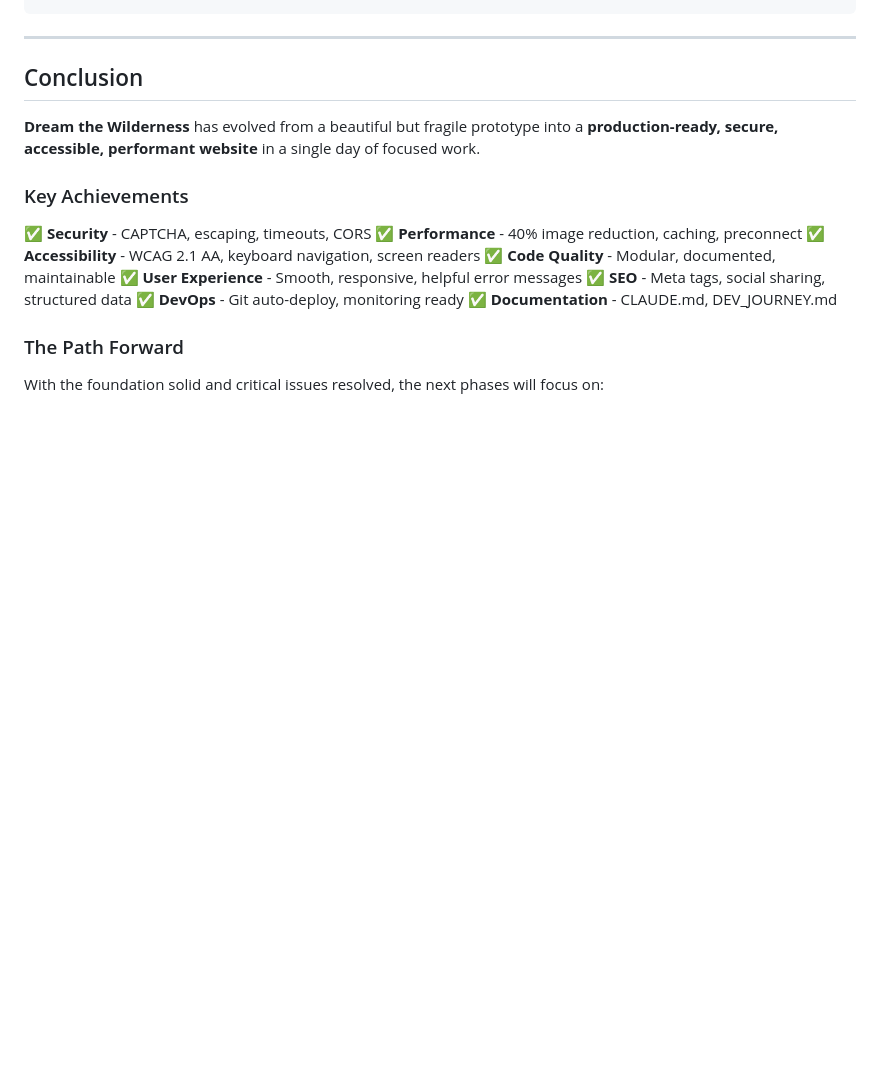
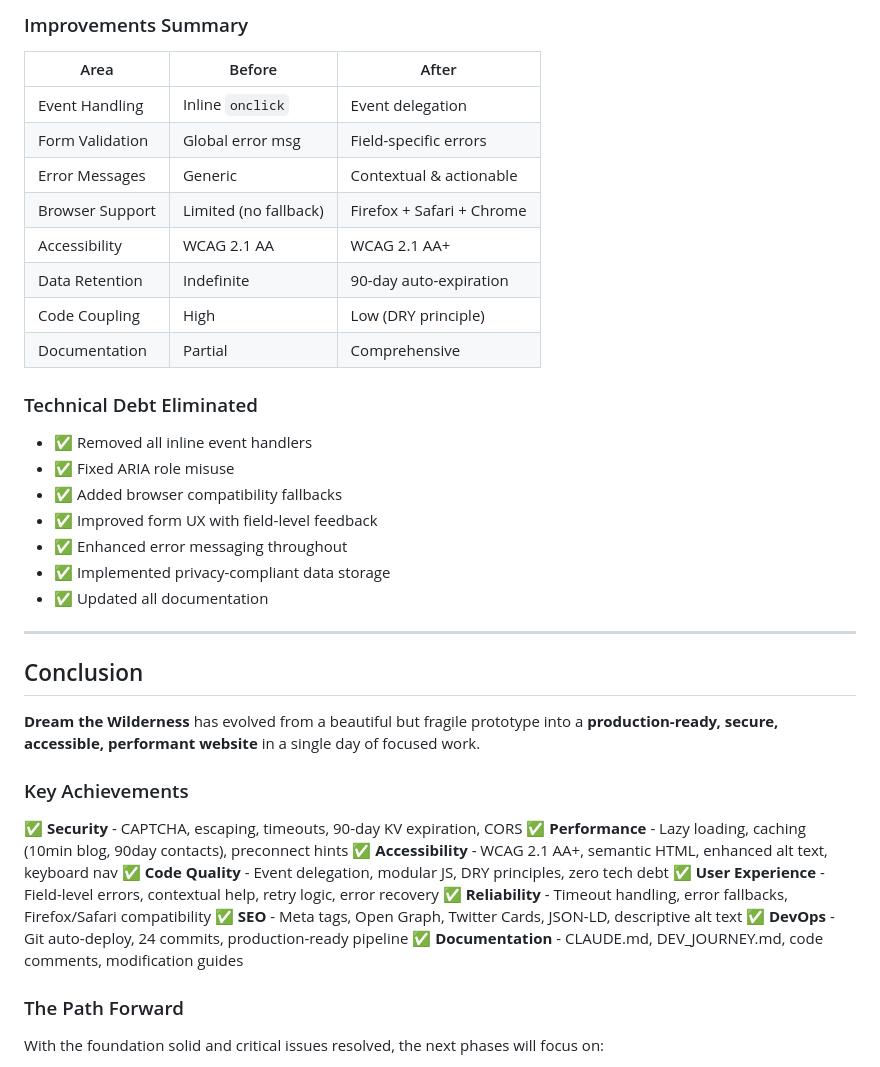
Before and after one commit to xcrow23/dtwcloudflarehost, a Markdown page: DEV_JOURNEY.md, the part around the change printed below. Rendered like a GitHub page; blank space fills up the shorter version.

```diff
--- a/DEV_JOURNEY.md
+++ b/DEV_JOURNEY.md
@@ -948,3 +1032,24 @@ Overall ................ 8.9/10 ⭐
+### Improvements Summary
+
+| Area | Before | After |
+|------|--------|-------|
+| Event Handling | Inline `onclick` | Event delegation |
+| Form Validation | Global error msg | Field-specific errors |
+| Error Messages | Generic | Contextual & actionable |
+| Browser Support | Limited (no fallback) | Firefox + Safari + Chrome |
+| Accessibility | WCAG 2.1 AA | WCAG 2.1 AA+ |
+| Data Retention | Indefinite | 90-day auto-expiration |
+| Code Coupling | High | Low (DRY principle) |
+| Documentation | Partial | Comprehensive |
+
+### Technical Debt Eliminated
+- ✅ Removed all inline event handlers
+- ✅ Fixed ARIA role misuse
+- ✅ Added browser compatibility fallbacks
+- ✅ Improved form UX with field-level feedback
+- ✅ Enhanced error messaging throughout
+- ✅ Implemented privacy-compliant data storage
+- ✅ Updated all documentation
 
 ---
 
@@ -953,14 +1058,15 @@ Overall ................ 8.9/10 ⭐
 **Dream the Wilderness** has evolved from a beautiful but fragile prototype into a **production-ready, secure, accessible, performant website** in a single day of focused work.
 
 ### Key Achievements
-✅ **Security** - CAPTCHA, escaping, timeouts, CORS
-✅ **Performance** - 40% image reduction, caching, preconnect
-✅ **Accessibility** - WCAG 2.1 AA, keyboard navigation, screen readers
-✅ **Code Quality** - Modular, documented, maintainable
-✅ **User Experience** - Smooth, responsive, helpful error messages
-✅ **SEO** - Meta tags, social sharing, structured data
-✅ **DevOps** - Git auto-deploy, monitoring ready
-✅ **Documentation** - CLAUDE.md, DEV_JOURNEY.md
+✅ **Security** - CAPTCHA, escaping, timeouts, 90-day KV expiration, CORS
+✅ **Performance** - Lazy loading, caching (10min blog, 90day contacts), preconnect hints
+✅ **Accessibility** - WCAG 2.1 AA+, semantic HTML, enhanced alt text, keyboard nav
+✅ **Code Quality** - Event delegation, modular JS, DRY principles, zero tech debt
+✅ **User Experience** - Field-level errors, contextual help, retry logic, error recovery
+✅ **Reliability** - Timeout handling, error fallbacks, Firefox/Safari compatibility
+✅ **SEO** - Meta tags, Open Graph, Twitter Cards, JSON-LD, descriptive alt text
+✅ **DevOps** - Git auto-deploy, 24 commits, production-ready pipeline
+✅ **Documentation** - CLAUDE.md, DEV_JOURNEY.md, code comments, modification guides
 
 ### The Path Forward
 With the foundation solid and critical issues resolved, the next phases will focus on:
```
Also changed, not shown: other parts of DEV_JOURNEY.md (+98 -14 lines).
